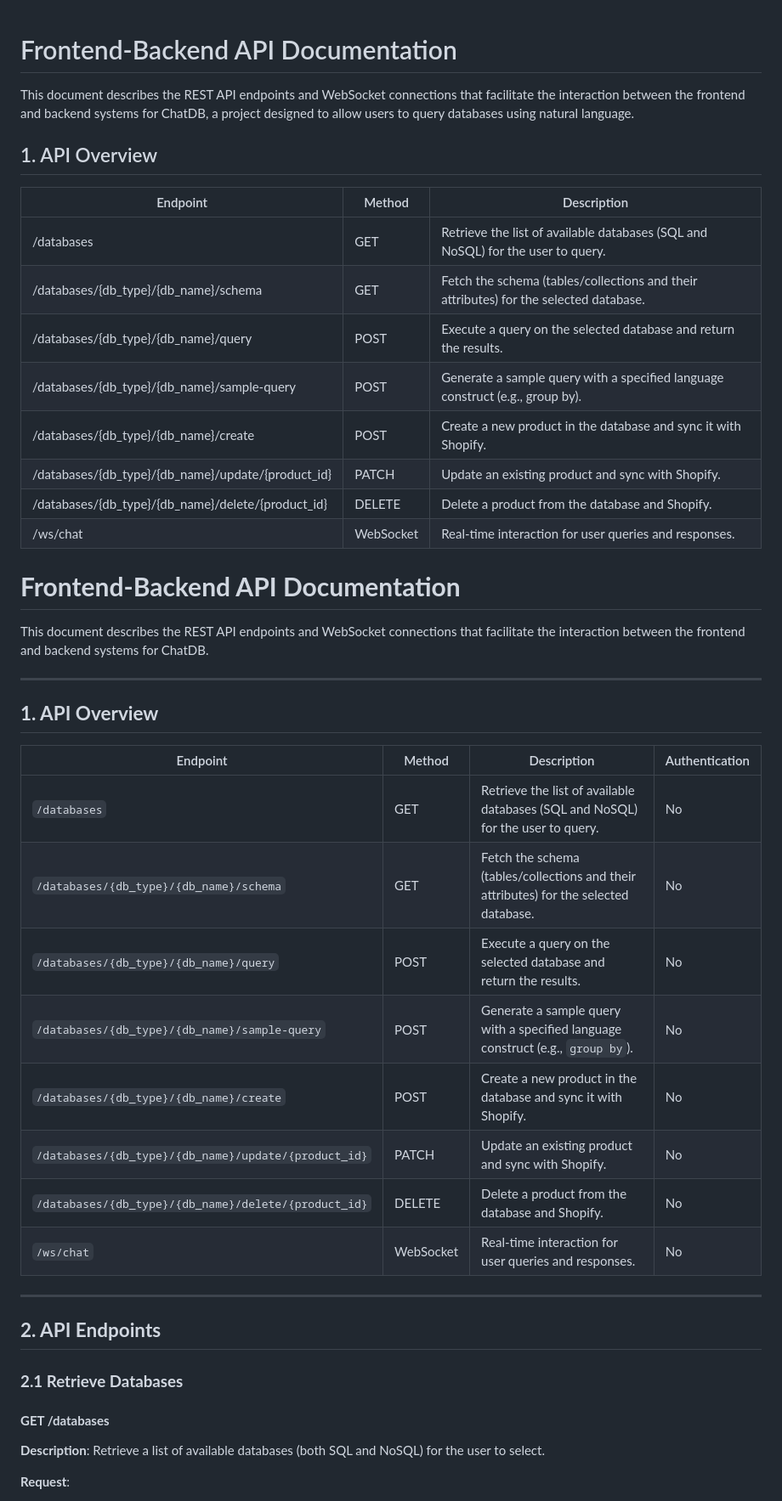
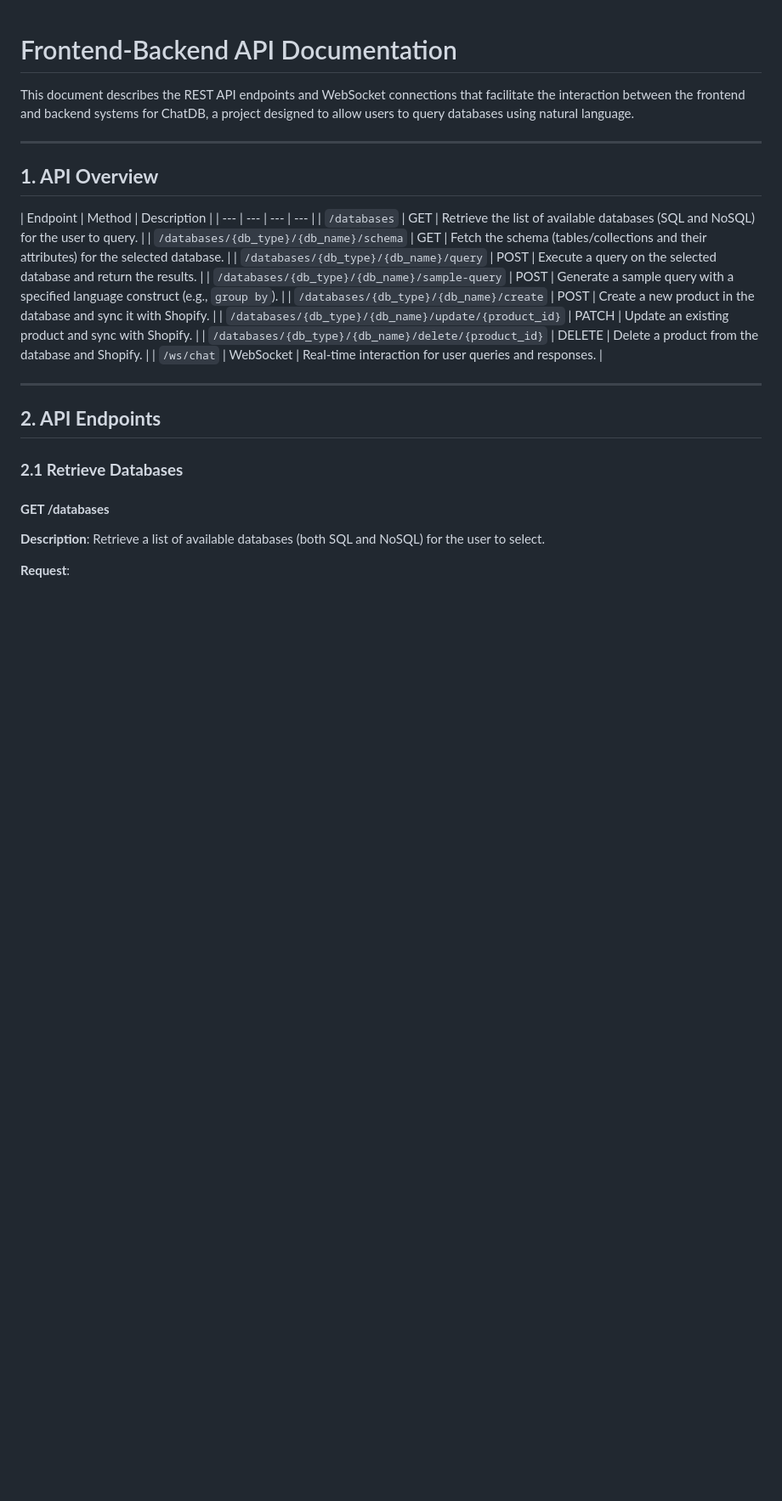
Before and after one commit to cinnabonacai/ChatDB, a Markdown page: Frontend-Backend API Documentation.md, the part around the change. Shown at 85% size. Rendered like a GitHub page; blank space fills up the shorter version.

```diff
--- a/Frontend-Backend API Documentation.md
+++ b/Frontend-Backend API Documentation.md
@@ -1,36 +1,21 @@
 # Frontend-Backend API Documentation
+
 This document describes the REST API endpoints and WebSocket connections that facilitate the interaction between the frontend and backend systems for ChatDB, a project designed to allow users to query databases using natural language.
-
-## 1. API Overview
-| Endpoint   | Method | Description   |
-|--------|------|--------|
-| /databases   | GET   | Retrieve the list of available databases (SQL and NoSQL) for the user to query. |
-| /databases/{db_type}/{db_name}/schema   | GET   | Fetch the schema (tables/collections and their attributes) for the selected database. |
-| /databases/{db_type}/{db_name}/query   | POST   | Execute a query on the selected database and return the results. |
-| /databases/{db_type}/{db_name}/sample-query   | POST   | Generate a sample query with a specified language construct (e.g., group by). |
-| /databases/{db_type}/{db_name}/create   | POST   | Create a new product in the database and sync it with Shopify. |
-| /databases/{db_type}/{db_name}/update/{product_id}   | PATCH   | Update an existing product and sync with Shopify. |
-| /databases/{db_type}/{db_name}/delete/{product_id}   | DELETE   | Delete a product from the database and Shopify. |
-| /ws/chat   | WebSocket	   | Real-time interaction for user queries and responses. |
-
-# **Frontend-Backend API Documentation**
-
-This document describes the REST API endpoints and WebSocket connections that facilitate the interaction between the frontend and backend systems for ChatDB.
 
 ---
 
 ## **1. API Overview**
 
-| Endpoint | Method | Description | Authentication |
+| Endpoint | Method | Description |
 | --- | --- | --- | --- |
-| `/databases` | GET | Retrieve the list of available databases (SQL and NoSQL) for the user to query. | No |
-| `/databases/{db_type}/{db_name}/schema` | GET | Fetch the schema (tables/collections and their attributes) for the selected database. | No |
-| `/databases/{db_type}/{db_name}/query` | POST | Execute a query on the selected database and return the results. | No |
-| `/databases/{db_type}/{db_name}/sample-query` | POST | Generate a sample query with a specified language construct (e.g., `group by`). | No |
-| `/databases/{db_type}/{db_name}/create` | POST | Create a new product in the database and sync it with Shopify. | No |
-| `/databases/{db_type}/{db_name}/update/{product_id}` | PATCH | Update an existing product and sync with Shopify. | No |
-| `/databases/{db_type}/{db_name}/delete/{product_id}` | DELETE | Delete a product from the database and Shopify. | No |
-| `/ws/chat` | WebSocket | Real-time interaction for user queries and responses. | No |
+| `/databases` | GET | Retrieve the list of available databases (SQL and NoSQL) for the user to query. |
+| `/databases/{db_type}/{db_name}/schema` | GET | Fetch the schema (tables/collections and their attributes) for the selected database. |
+| `/databases/{db_type}/{db_name}/query` | POST | Execute a query on the selected database and return the results. |
+| `/databases/{db_type}/{db_name}/sample-query` | POST | Generate a sample query with a specified language construct (e.g., `group by`).  |
+| `/databases/{db_type}/{db_name}/create` | POST | Create a new product in the database and sync it with Shopify.  |
+| `/databases/{db_type}/{db_name}/update/{product_id}` | PATCH | Update an existing product and sync with Shopify. |
+| `/databases/{db_type}/{db_name}/delete/{product_id}` | DELETE | Delete a product from the database and Shopify.  |
+| `/ws/chat` | WebSocket | Real-time interaction for user queries and responses.  |
 
 
 ---
```
